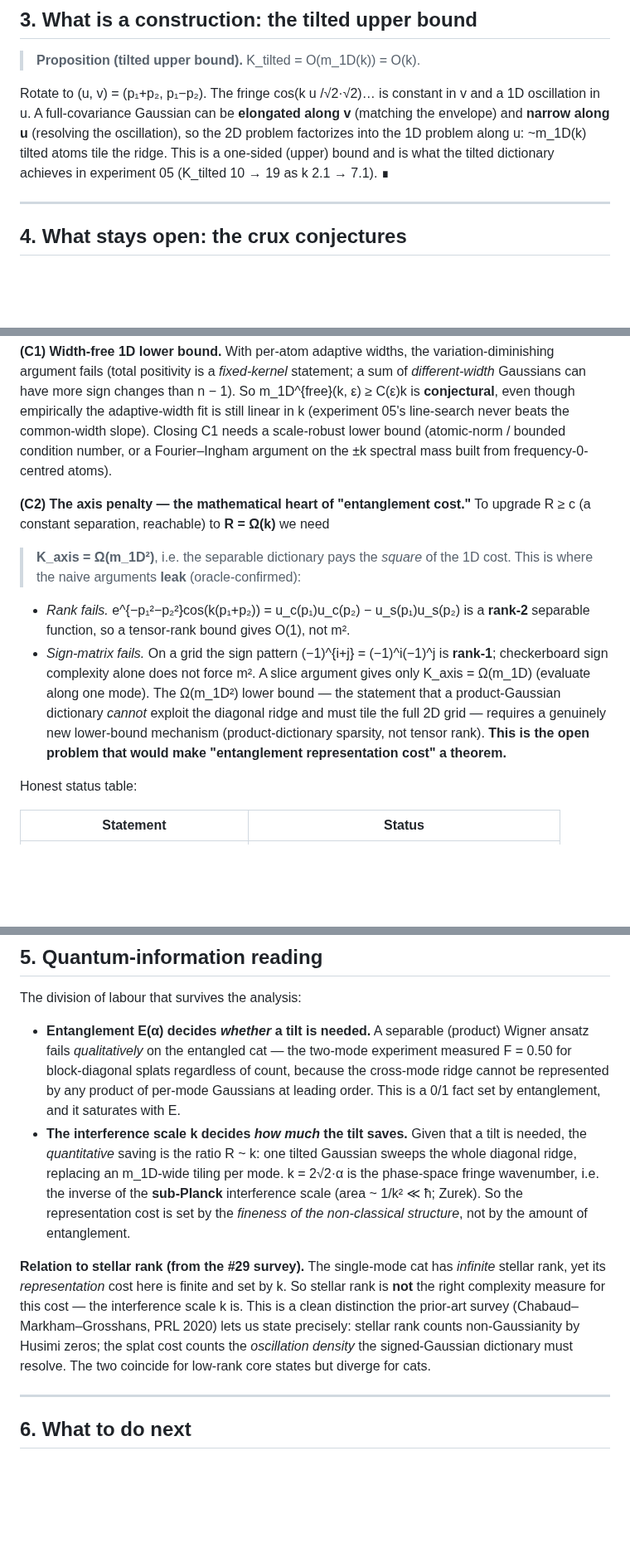
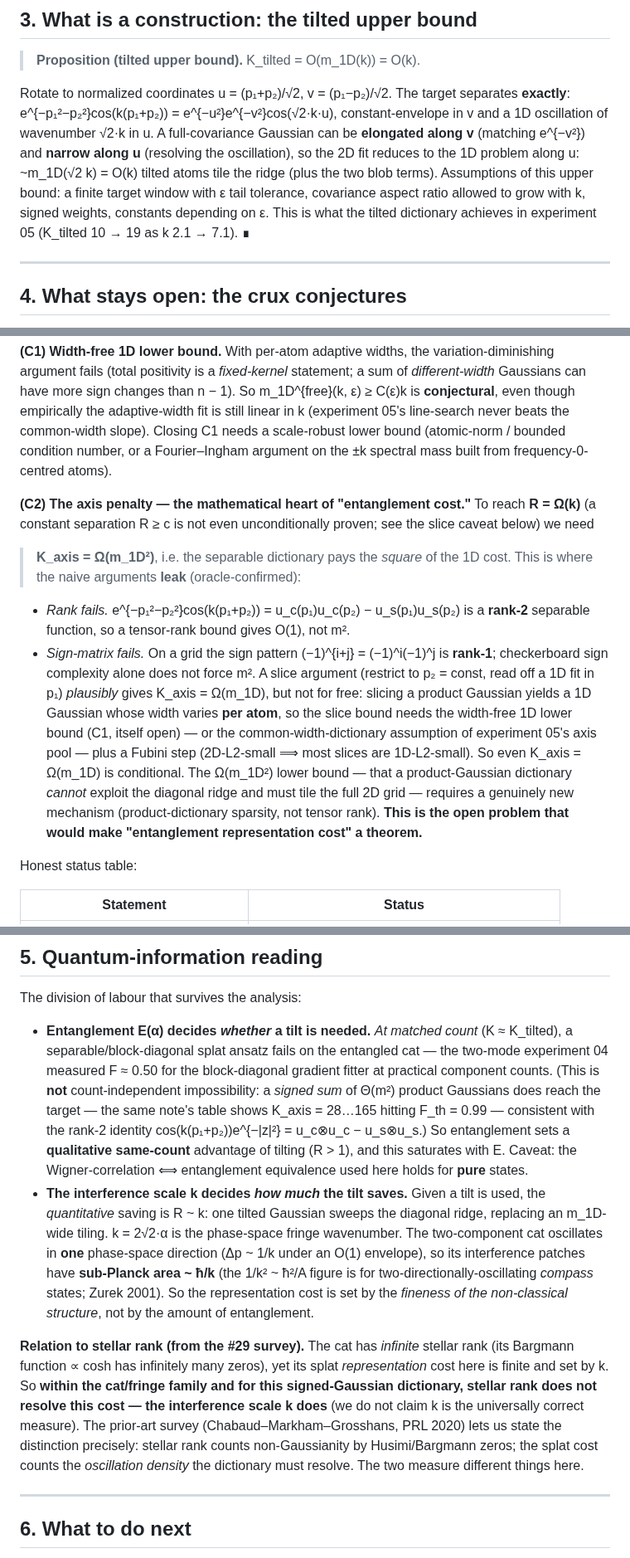
Before and after one commit to orangewk/wigner-splat, a Markdown page: docs/2026-07-12-entanglement-cost-theory-note.md, 3 parts joined by grey strips. Shown at 83% size. Rendered like a GitHub page; blank space fills up the shorter version.

```diff
--- a/docs/2026-07-12-entanglement-cost-theory-note.md
+++ b/docs/2026-07-12-entanglement-cost-theory-note.md
@@ -50,7 +53,7 @@ Target: two-mode cat Wigner W_cat ∝ blobs + parity·cos(k(p₁+p₂))·e^{−|
 
 > **Proposition (tilted upper bound).** K_tilted = O(m_1D(k)) = O(k).
 
-Rotate to (u, v) = (p₁+p₂, p₁−p₂). The fringe cos(k u /√2·√2)… is constant in v and a 1D oscillation in u. A full-covariance Gaussian can be **elongated along v** (matching the envelope) and **narrow along u** (resolving the oscillation), so the 2D problem factorizes into the 1D problem along u: ~m_1D(k) tilted atoms tile the ridge. This is a one-sided (upper) bound and is what the tilted dictionary achieves in experiment 05 (K_tilted 10 → 19 as k 2.1 → 7.1). ∎
+Rotate to normalized coordinates u = (p₁+p₂)/√2, v = (p₁−p₂)/√2. The target separates **exactly**: e^{−p₁²−p₂²}cos(k(p₁+p₂)) = e^{−u²}e^{−v²}cos(√2·k·u), constant-envelope in v and a 1D oscillation of wavenumber √2·k in u. A full-covariance Gaussian can be **elongated along v** (matching e^{−v²}) and **narrow along u** (resolving the oscillation), so the 2D fit reduces to the 1D problem along u: ~m_1D(√2 k) = O(k) tilted atoms tile the ridge (plus the two blob terms). Assumptions of this upper bound: a finite target window with ε tail tolerance, covariance aspect ratio allowed to grow with k, signed weights, constants depending on ε. This is what the tilted dictionary achieves in experiment 05 (K_tilted 10 → 19 as k 2.1 → 7.1). ∎
 
 ---
 
@@ -60,12 +63,12 @@ The empirical R = Ω(k) is **not yet a theorem**. Two gaps, stated sharply:
 
 **(C1) Width-free 1D lower bound.** With per-atom adaptive widths, the variation-diminishing argument fails (total positivity is a *fixed-kernel* statement; a sum of *different-width* Gaussians can have more sign changes than n − 1). So m_1D^{free}(k, ε) ≥ C(ε)k is **conjectural**, even though empirically the adaptive-width fit is still linear in k (experiment 05's line-search never beats the common-width slope). Closing C1 needs a scale-robust lower bound (atomic-norm / bounded condition number, or a Fourier–Ingham argument on the ±k spectral mass built from frequency-0-centred atoms).
 
-**(C2) The axis penalty — the mathematical heart of "entanglement cost."** To upgrade R ≥ c (a constant separation, reachable) to **R = Ω(k)** we need
+**(C2) The axis penalty — the mathematical heart of "entanglement cost."** To reach **R = Ω(k)** (a constant separation R ≥ c is not even unconditionally proven; see the slice caveat below) we need
 > **K_axis = Ω(m_1D²)**, i.e. the separable dictionary pays the *square* of the 1D cost.
 This is where the naive arguments **leak** (oracle-confirmed):
 - *Rank fails.* e^{−p₁²−p₂²}cos(k(p₁+p₂)) = u_c(p₁)u_c(p₂) − u_s(p₁)u_s(p₂) is a **rank-2** separable function, so a tensor-rank bound gives O(1), not m².
 - *Sign-matrix fails.* On a grid the sign pattern (−1)^{i+j} = (−1)^i(−1)^j is **rank-1**; checkerboard sign complexity alone does not force m².
-A slice argument gives only K_axis = Ω(m_1D) (evaluate along one mode). The Ω(m_1D²) lower bound — the statement that a product-Gaussian dictionary *cannot* exploit the diagonal ridge and must tile the full 2D grid — requires a genuinely new lower-bound mechanism (product-dictionary sparsity, not tensor rank). **This is the open problem that would make "entanglement representation cost" a theorem.**
+A slice argument (restrict to p₂ = const, read off a 1D fit in p₁) *plausibly* gives K_axis = Ω(m_1D), but not for free: slicing a product Gaussian yields a 1D Gaussian whose width varies **per atom**, so the slice bound needs the width-free 1D lower bound (C1, itself open) — or the common-width-dictionary assumption of experiment 05's axis pool — plus a Fubini step (2D-L2-small ⟹ most slices are 1D-L2-small). So even K_axis = Ω(m_1D) is conditional. The Ω(m_1D²) lower bound — that a product-Gaussian dictionary *cannot* exploit the diagonal ridge and must tile the full 2D grid — requires a genuinely new mechanism (product-dictionary sparsity, not tensor rank). **This is the open problem that would make "entanglement representation cost" a theorem.**
 
 Honest status table:
 
@@ -82,10 +85,10 @@ Honest status table:
 
 The division of labour that survives the analysis:
 
-- **Entanglement E(α) decides *whether* a tilt is needed.** A separable (product) Wigner ansatz fails *qualitatively* on the entangled cat — the two-mode experiment measured F = 0.50 for block-diagonal splats regardless of count, because the cross-mode ridge cannot be represented by any product of per-mode Gaussians at leading order. This is a 0/1 fact set by entanglement, and it saturates with E.
-- **The interference scale k decides *how much* the tilt saves.** Given that a tilt is needed, the *quantitative* saving is the ratio R ~ k: one tilted Gaussian sweeps the whole diagonal ridge, replacing an m_1D-wide tiling per mode. k = 2√2·α is the phase-space fringe wavenumber, i.e. the inverse of the **sub-Planck** interference scale (area ~ 1/k² ≪ ħ; Zurek). So the representation cost is set by the *fineness of the non-classical structure*, not by the amount of entanglement.
+- **Entanglement E(α) decides *whether* a tilt is needed.** *At matched count* (K ≈ K_tilted), a separable/block-diagonal splat ansatz fails on the entangled cat — the two-mode experiment 04 measured F ≈ 0.50 for the block-diagonal gradient fitter at practical component counts. (This is **not** count-independent impossibility: a *signed sum* of Θ(m²) product Gaussians does reach the target — the same note's table shows K_axis = 28…165 hitting F_th = 0.99 — consistent with the rank-2 identity cos(k(p₁+p₂))e^{−|z|²} = u_c⊗u_c − u_s⊗u_s.) So entanglement sets a **qualitative same-count** advantage of tilting (R > 1), and this saturates with E. Caveat: the Wigner-correlation ⟺ entanglement equivalence used here holds for **pure** states.
+- **The interference scale k decides *how much* the tilt saves.** Given a tilt is used, the *quantitative* saving is R ~ k: one tilted Gaussian sweeps the diagonal ridge, replacing an m_1D-wide tiling. k = 2√2·α is the phase-space fringe wavenumber. The two-component cat oscillates in **one** phase-space direction (Δp ~ 1/k under an O(1) envelope), so its interference patches have **sub-Planck area ~ ħ/k** (the 1/k² ~ ħ²/A figure is for two-directionally-oscillating *compass* states; Zurek 2001). So the representation cost is set by the *fineness of the non-classical structure*, not by the amount of entanglement.
 
-**Relation to stellar rank (from the #29 survey).** The single-mode cat has *infinite* stellar rank, yet its *representation* cost here is finite and set by k. So stellar rank is **not** the right complexity measure for this cost — the interference scale k is. This is a clean distinction the prior-art survey (Chabaud–Markham–Grosshans, PRL 2020) lets us state precisely: stellar rank counts non-Gaussianity by Husimi zeros; the splat cost counts the *oscillation density* the signed-Gaussian dictionary must resolve. The two coincide for low-rank core states but diverge for cats.
+**Relation to stellar rank (from the #29 survey).** The cat has *infinite* stellar rank (its Bargmann function ∝ cosh has infinitely many zeros), yet its splat *representation* cost here is finite and set by k. So **within the cat/fringe family and for this signed-Gaussian dictionary, stellar rank does not resolve this cost — the interference scale k does** (we do not claim k is the universally correct measure). The prior-art survey (Chabaud–Markham–Grosshans, PRL 2020) lets us state the distinction precisely: stellar rank counts non-Gaussianity by Husimi/Bargmann zeros; the splat cost counts the *oscillation density* the dictionary must resolve. The two measure different things here.
 
 ---
 
```
Also changed, not shown: other parts of docs/2026-07-12-entanglement-cost-theory-note.md (+11 -8 lines).
